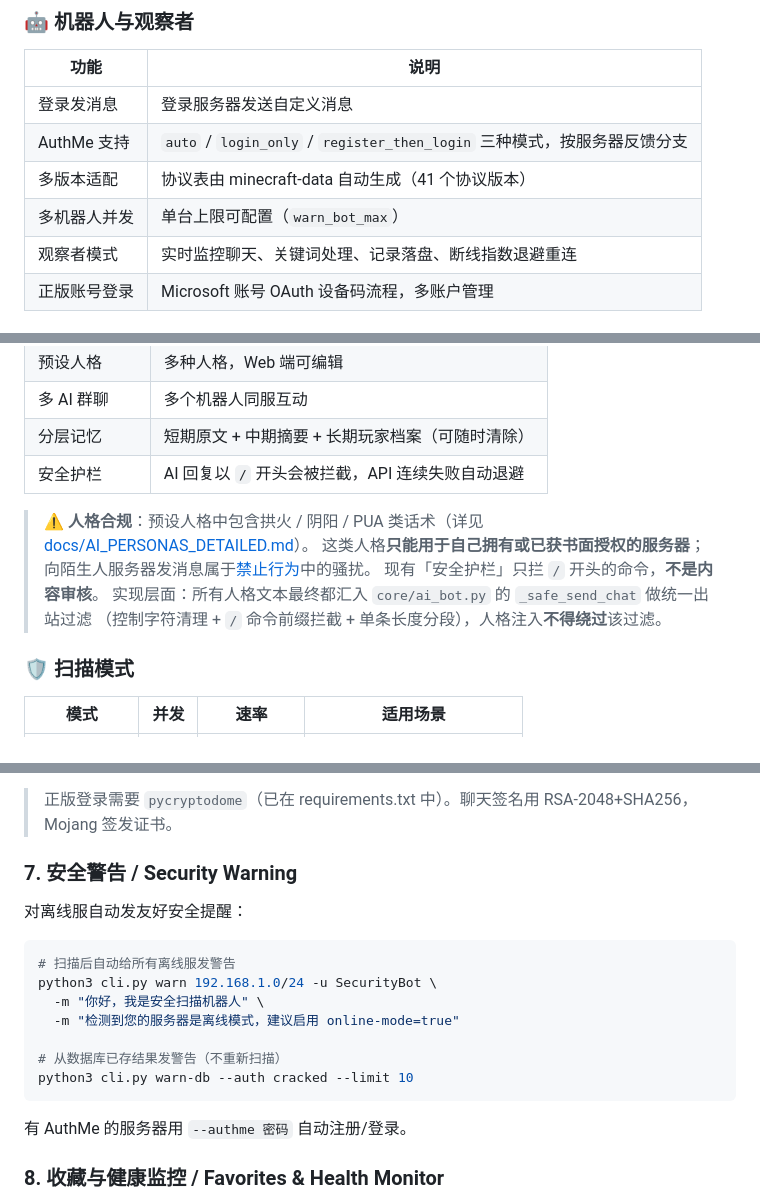
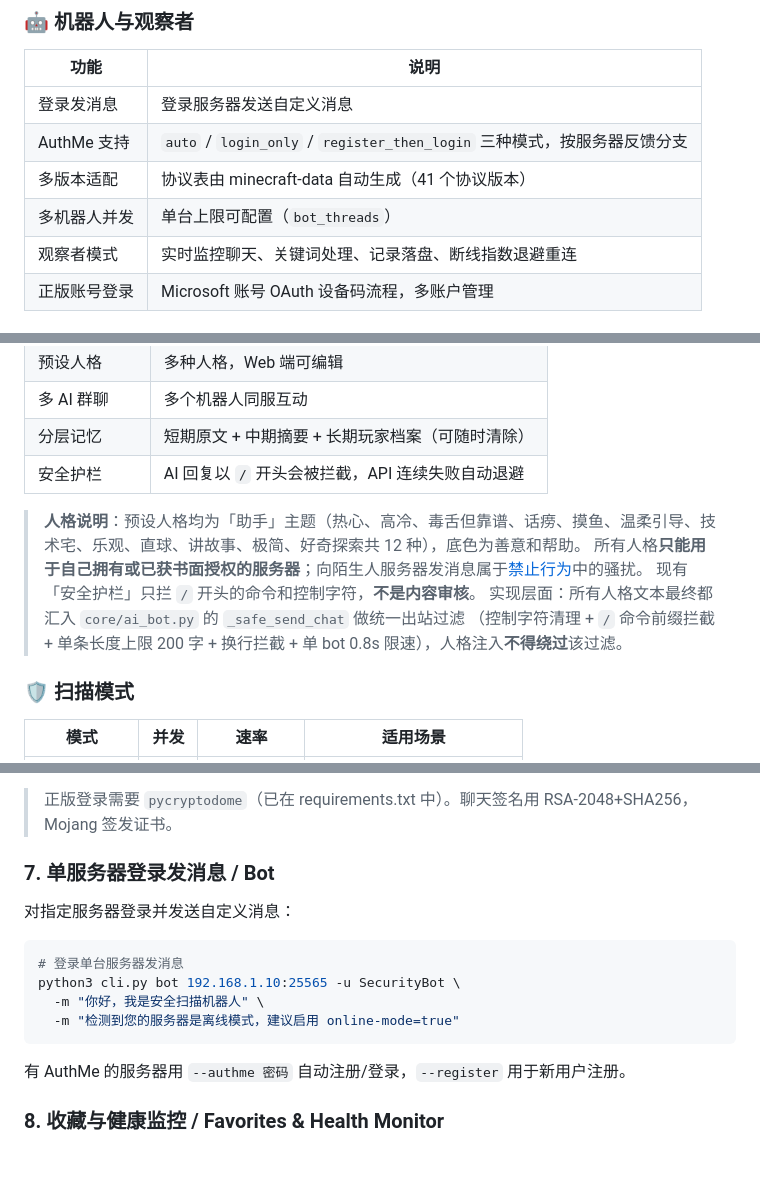
Before and after one commit to 2584210631-star/mc-scanner-v3, a Markdown page: README.md, 3 parts joined by grey strips. Drawn GitHub-style; blank space fills up the shorter version.

````diff
--- a/README.md
+++ b/README.md
@@ -79,7 +79,7 @@
 | 登录发消息 | 登录服务器发送自定义消息 |
 | AuthMe 支持 | `auto` / `login_only` / `register_then_login` 三种模式，按服务器反馈分支 |
 | 多版本适配 | 协议表由 minecraft-data 自动生成（41 个协议版本） |
-| 多机器人并发 | 单台上限可配置（`warn_bot_max`） |
+| 多机器人并发 | 单台上限可配置（`bot_threads`） |
 | 观察者模式 | 实时监控聊天、关键词处理、记录落盘、断线指数退避重连 |
 | 正版账号登录 | Microsoft 账号 OAuth 设备码流程，多账户管理 |
 
@@ -95,11 +95,11 @@
 | 分层记忆 | 短期原文 + 中期摘要 + 长期玩家档案（可随时清除） |
 | 安全护栏 | AI 回复以 `/` 开头会被拦截，API 连续失败自动退避 |
 
-> ⚠️ **人格合规**：预设人格中包含拱火 / 阴阳 / PUA 类话术（详见 [docs/AI_PERSONAS_DETAILED.md](docs/AI_PERSONAS_DETAILED.md)）。
-> 这类人格**只能用于自己拥有或已获书面授权的服务器**；向陌生人服务器发消息属于[禁止行为](#️-法律与伦理)中的骚扰。
-> 现有「安全护栏」只拦 `/` 开头的命令，**不是内容审核**。
+> **人格说明**：预设人格均为「助手」主题（热心、高冷、毒舌但靠谱、话痨、摸鱼、温柔引导、技术宅、乐观、直球、讲故事、极简、好奇探索共 12 种），底色为善意和帮助。
+> 所有人格**只能用于自己拥有或已获书面授权的服务器**；向陌生人服务器发消息属于[禁止行为](#️-法律与伦理)中的骚扰。
+> 现有「安全护栏」只拦 `/` 开头的命令和控制字符，**不是内容审核**。
 > 实现层面：所有人格文本最终都汇入 `core/ai_bot.py` 的 `_safe_send_chat` 做统一出站过滤
-> （控制字符清理 + `/` 命令前缀拦截 + 单条长度分段），人格注入**不得绕过**该过滤。
+> （控制字符清理 + `/` 命令前缀拦截 + 单条长度上限 200 字 + 换行拦截 + 单 bot 0.8s 限速），人格注入**不得绕过**该过滤。
 
 ### 🛡️ 扫描模式
 
@@ -314,21 +314,18 @@ python3 cli.py bot 1.2.3.4:25565 -u WatchDog -m "你好" --hold 10
 
 > 正版登录需要 `pycryptodome`（已在 requirements.txt 中）。聊天签名用 RSA-2048+SHA256，Mojang 签发证书。
 
-### 7. 安全警告 / Security Warning
+### 7. 单服务器登录发消息 / Bot
 
-对离线服自动发友好安全提醒：
+对指定服务器登录并发送自定义消息：
 
 ```bash
-# 扫描后自动给所有离线服发警告
-python3 cli.py warn 192.168.1.0/24 -u SecurityBot \
+# 登录单台服务器发消息
+python3 cli.py bot 192.168.1.10:25565 -u SecurityBot \
   -m "你好，我是安全扫描机器人" \
   -m "检测到您的服务器是离线模式，建议启用 online-mode=true"
-
-# 从数据库已存结果发警告（不重新扫描）
-python3 cli.py warn-db --auth cracked --limit 10
 ```
 
-有 AuthMe 的服务器用 `--authme 密码` 自动注册/登录。
+有 AuthMe 的服务器用 `--authme 密码` 自动注册/登录，`--register` 用于新用户注册。
 
 ### 8. 收藏与健康监控 / Favorites & Health Monitor
 
````
Also changed, not shown: other parts of README.md (+4 -4 lines), README.en.md (+14 -18 lines).
